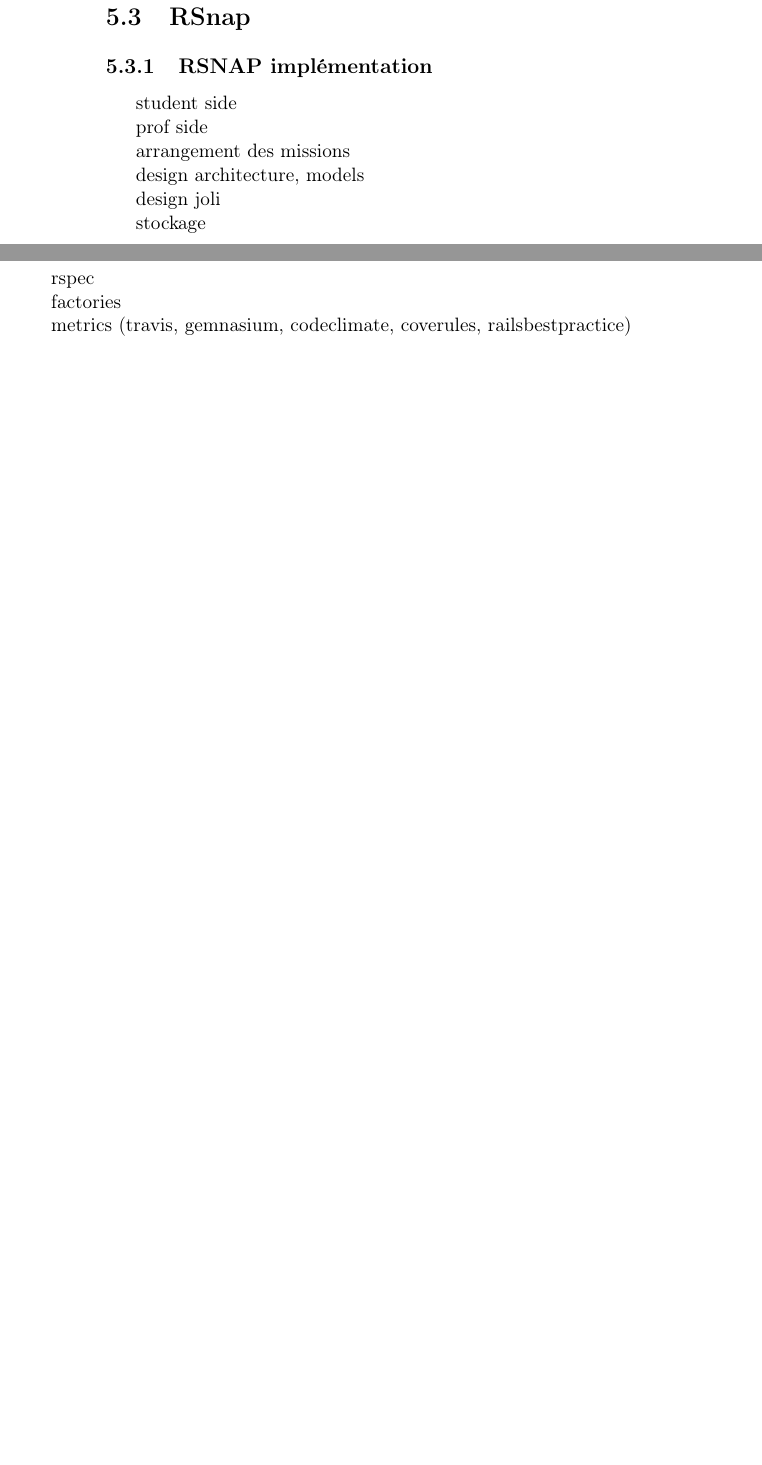
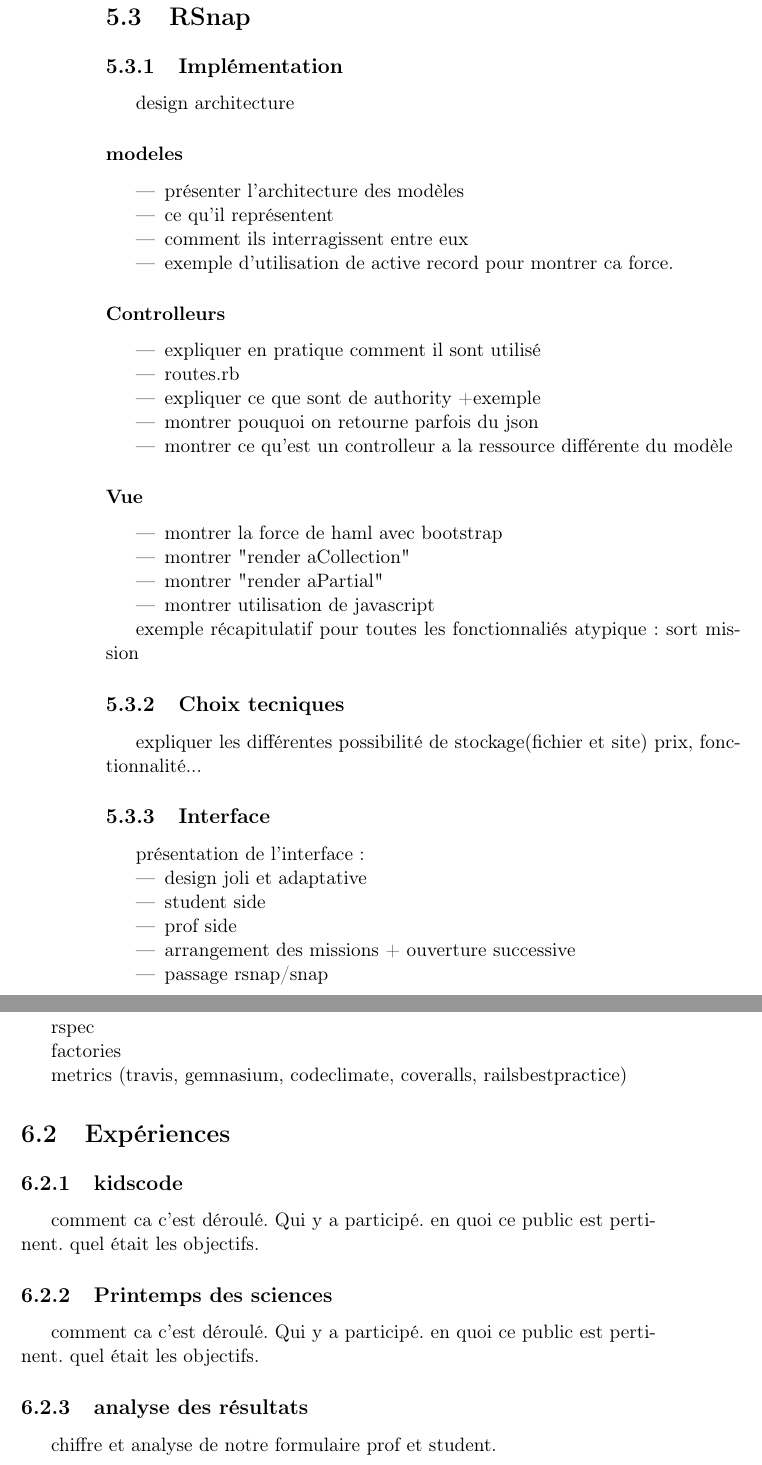
Before and after one commit to snap-school/thesis, a LaTeX thesis (report/memoire.tex, which reads report/content/7-solution/3-rsnap/1-rsnap/rsnap.tex, report/content/8-validation/validation.tex): two parts of pages 39 and 40 of 44, joined at a grey line, cut so that both start at the same text, the shorter picture padded with empty space. Compiled offline with pdfLaTeX.

Commit message:
add point to explain in solution and validation

```diff
--- a/report/content/7-solution/3-rsnap/1-rsnap/rsnap.tex
+++ b/report/content/7-solution/3-rsnap/1-rsnap/rsnap.tex
@@ -1,12 +1,42 @@
-\subsection{RSNAP implémentation}
-student side
+\subsection{Implémentation}
+design architecture
 
-prof side
+\subsubsection{modeles}
+\begin{itemize}
+  \item présenter l'architecture des modèles
+  \item ce qu'il représentent
+  \item comment ils interragissent entre eux
+  \item exemple d'utilisation de active record pour montrer ca force.
+\end{itemize}
 
-arrangement des missions
+\subsubsection{Controlleurs}
+\begin{itemize}
+  \item expliquer en pratique comment il sont utilisé
+  \item routes.rb
+  \item expliquer ce que sont de authority +exemple
+  \item montrer pouquoi on retourne parfois du json
+  \item montrer ce qu'est un controlleur a la ressource différente du modèle
+\end{itemize}
 
-design architecture, models
+\subsubsection{Vue}
+\begin{itemize}
+  \item montrer la force de haml avec bootstrap
+  \item montrer "render aCollection"
+  \item montrer "render aPartial"
+  \item montrer utilisation de javascript
+\end{itemize}
 
-design joli
+exemple récapitulatif pour toutes les fonctionnaliés atypique: sort mission
 
-stockage
+\subsection{Choix tecniques}
+expliquer les différentes possibilité de stockage(fichier et site) prix, fonctionnalité...
+
+\subsection{Interface}
+présentation de l'interface :
+\begin{itemize}
+  \item design joli et adaptative
+  \item student side
+  \item prof side
+  \item arrangement des missions + ouverture successive
+  \item passage rsnap/snap
+\end{itemize}
--- a/report/content/8-validation/validation.tex
+++ b/report/content/8-validation/validation.tex
@@ -5,4 +10,14 @@
 
 factories
 
-metrics (travis, gemnasium, codeclimate, coverules, railsbestpractice)
+metrics (travis, gemnasium, codeclimate, coveralls, railsbestpractice)
+
+\section{Expériences}
+\subsection{kidscode}
+comment ca c'est déroulé. Qui y a participé. en quoi ce public est pertinent. quel était les objectifs.
+
+\subsection{Printemps des sciences}
+comment ca c'est déroulé. Qui y a participé. en quoi ce public est pertinent. quel était les objectifs.
+
+\subsection{analyse des résultats}
+chiffre et analyse de notre formulaire prof et student.
```
Also changed, not shown: report/content/7-solution/1-missions/missions.tex (+2 -0 lines), report/content/5-related_work/images/kidscode.png (added), report/content/7-solution/3-rsnap/rsnap.tex (line endings or trailing spaces), report/content/8-validation/validation.tex (5 more changed lines).
